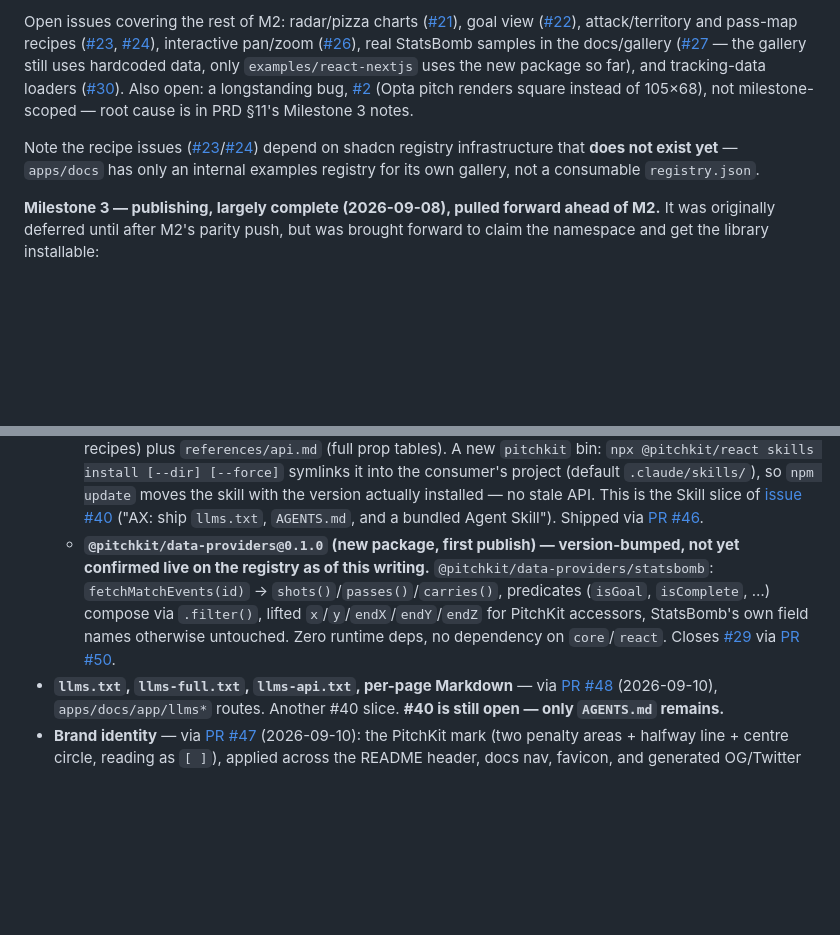
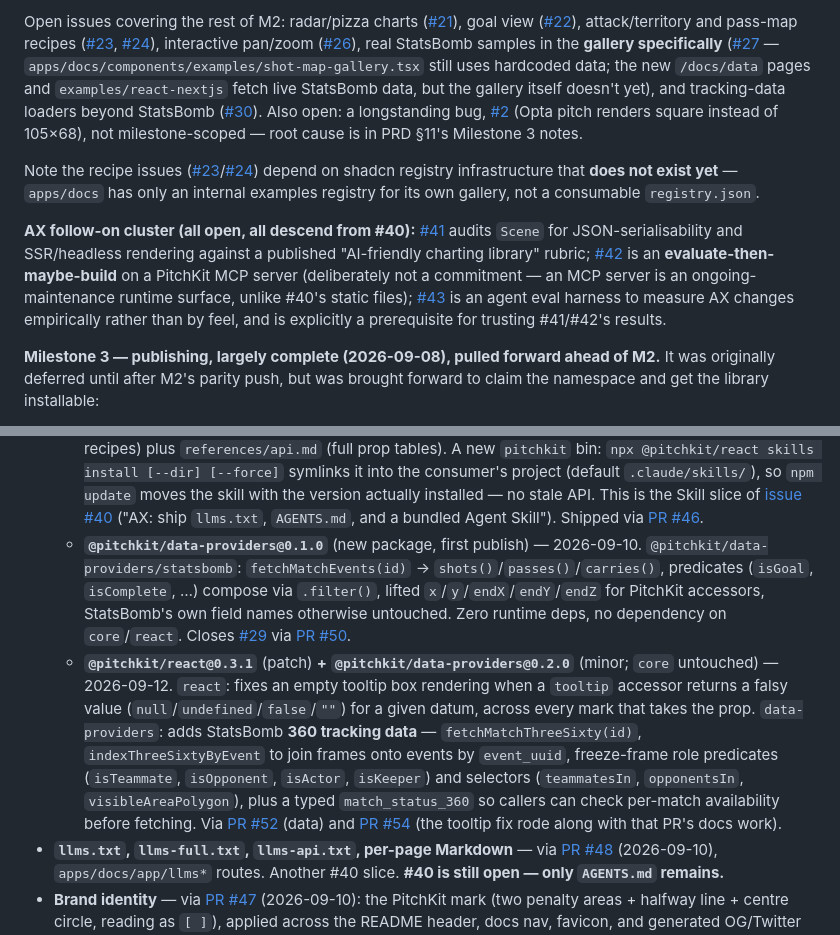
Before and after one commit to yribeiro/pitchkit, a Markdown page: CLAUDE.md, 2 parts joined by grey strips. Rendered like a GitHub page; blank space fills up the shorter version.

Commit message:
docs: record 0.3.1/0.2.0 release, three new AX issues, correct #27 scope
Confirms @pitchkit/data-providers 0.1.0 went live (drops the stale
not-yet-confirmed caveat), and records the just-versioned 0.3.1
(@pitchkit/react - empty tooltip fix) and 0.2.0 (@pitchkit/data-providers -
StatsBomb 360 tracking) release.

Adds three new AX follow-on issues opened since last pass - #41 (Scene
serialisability audit), #42 (MCP server evaluation), #43 (agent eval harness)
- all descending from #40.

Narrows the #27 note: the /docs/data pages and examples/react-nextjs now
fetch live StatsBomb data via PR #54, but the gallery specifically
(shot-map-gallery.tsx) still does not, so #27 stays open for that reason
rather than the previous blanket the gallery still uses hardcoded data.

Co-Authored-By: Claude Sonnet 5 <noreply@anthropic.com>

```diff
--- a/CLAUDE.md
+++ b/CLAUDE.md
@@ -93,15 +93,26 @@ Open issues covering the rest of M2: radar/pizza charts
 recipes ([#23](https://github.com/yribeiro/pitchkit/issues/23),
 [#24](https://github.com/yribeiro/pitchkit/issues/24)), interactive pan/zoom
 ([#26](https://github.com/yribeiro/pitchkit/issues/26)), real StatsBomb samples in the
-docs/gallery ([#27](https://github.com/yribeiro/pitchkit/issues/27) — the gallery still uses
-hardcoded data, only `examples/react-nextjs` uses the new package so far), and tracking-data
-loaders ([#30](https://github.com/yribeiro/pitchkit/issues/30)). Also open: a longstanding
-bug, [#2](https://github.com/yribeiro/pitchkit/issues/2) (Opta pitch renders square instead
-of 105×68), not milestone-scoped — root cause is in PRD §11's Milestone 3 notes.
+**gallery specifically** ([#27](https://github.com/yribeiro/pitchkit/issues/27) —
+`apps/docs/components/examples/shot-map-gallery.tsx` still uses hardcoded data; the new
+`/docs/data` pages and `examples/react-nextjs` fetch live StatsBomb data, but the gallery
+itself doesn't yet), and tracking-data loaders beyond StatsBomb
+([#30](https://github.com/yribeiro/pitchkit/issues/30)). Also open: a longstanding bug,
+[#2](https://github.com/yribeiro/pitchkit/issues/2) (Opta pitch renders square instead of
+105×68), not milestone-scoped — root cause is in PRD §11's Milestone 3 notes.
 
 Note the recipe issues ([#23](https://github.com/yribeiro/pitchkit/issues/23)/[#24](https://github.com/yribeiro/pitchkit/issues/24))
 depend on shadcn registry infrastructure that **does not exist yet** — `apps/docs` has only
 an internal examples registry for its own gallery, not a consumable `registry.json`.
+
+**AX follow-on cluster (all open, all descend from #40):**
+[#41](https://github.com/yribeiro/pitchkit/issues/41) audits `Scene` for JSON-serialisability
+and SSR/headless rendering against a published "AI-friendly charting library" rubric;
+[#42](https://github.com/yribeiro/pitchkit/issues/42) is an **evaluate-then-maybe-build** on a
+PitchKit MCP server (deliberately not a commitment — an MCP server is an ongoing-maintenance
+runtime surface, unlike #40's static files); [#43](https://github.com/yribeiro/pitchkit/issues/43)
+is an agent eval harness to measure AX changes empirically rather than by feel, and is
+explicitly a prerequisite for trusting #41/#42's results.
 
 **Milestone 3 — publishing, largely complete (2026-09-08), pulled forward ahead of M2.**
 It was originally deferred until after M2's parity push, but was brought forward to claim the
@@ -125,14 +136,24 @@ namespace and get the library installable:
     slice of [issue #40](https://github.com/yribeiro/pitchkit/issues/40) ("AX: ship
     `llms.txt`, `AGENTS.md`, and a bundled Agent Skill"). Shipped via
     [PR #46](https://github.com/yribeiro/pitchkit/pull/46).
-  - **`@pitchkit/data-providers@0.1.0` (new package, first publish) — version-bumped, not
-    yet confirmed live on the registry as of this writing.** `@pitchkit/data-providers/statsbomb`:
-    `fetchMatchEvents(id)` → `shots()`/`passes()`/`carries()`, predicates (`isGoal`,
-    `isComplete`, …) compose via `.filter()`, lifted `x`/`y`/`endX`/`endY`/`endZ` for
-    PitchKit accessors, StatsBomb's own field names otherwise untouched. Zero runtime deps,
-    no dependency on `core`/`react`. Closes
-    [#29](https://github.com/yribeiro/pitchkit/issues/29) via
+  - **`@pitchkit/data-providers@0.1.0`** (new package, first publish) — 2026-09-10.
+    `@pitchkit/data-providers/statsbomb`: `fetchMatchEvents(id)` →
+    `shots()`/`passes()`/`carries()`, predicates (`isGoal`, `isComplete`, …) compose via
+    `.filter()`, lifted `x`/`y`/`endX`/`endY`/`endZ` for PitchKit accessors, StatsBomb's own
+    field names otherwise untouched. Zero runtime deps, no dependency on `core`/`react`.
+    Closes [#29](https://github.com/yribeiro/pitchkit/issues/29) via
     [PR #50](https://github.com/yribeiro/pitchkit/pull/50).
+  - **`@pitchkit/react@0.3.1`** (patch) **+ `@pitchkit/data-providers@0.2.0`** (minor;
+    `core` untouched) — 2026-09-12. `react`: fixes an empty tooltip box rendering when a
+    `tooltip` accessor returns a falsy value (`null`/`undefined`/`false`/`""`) for a given
+    datum, across every mark that takes the prop. `data-providers`: adds StatsBomb **360
+    tracking data** — `fetchMatchThreeSixty(id)`, `indexThreeSixtyByEvent` to join frames
+    onto events by `event_uuid`, freeze-frame role predicates (`isTeammate`, `isOpponent`,
+    `isActor`, `isKeeper`) and selectors (`teammatesIn`, `opponentsIn`, `visibleAreaPolygon`),
+    plus a typed `match_status_360` so callers can check per-match availability before
+    fetching. Via [PR #52](https://github.com/yribeiro/pitchkit/pull/52) (data) and
+    [PR #54](https://github.com/yribeiro/pitchkit/pull/54) (the tooltip fix rode along with
+    that PR's docs work).
 - **`llms.txt`, `llms-full.txt`, `llms-api.txt`, per-page Markdown** — via
   [PR #48](https://github.com/yribeiro/pitchkit/pull/48) (2026-09-10), `apps/docs/app/llms*`
   routes. Another #40 slice. **#40 is still open — only `AGENTS.md` remains.**
```
Also changed, not shown: docs/PRD.md (+12 -3 lines).
